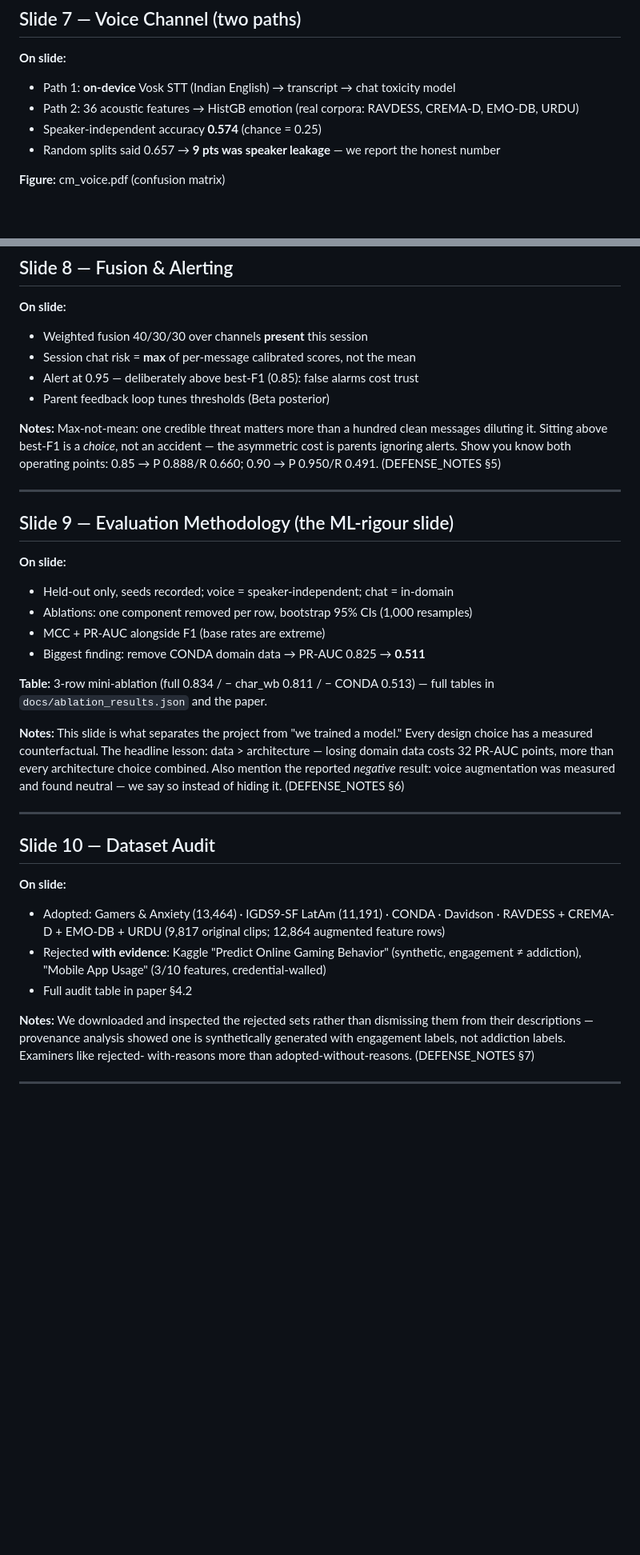
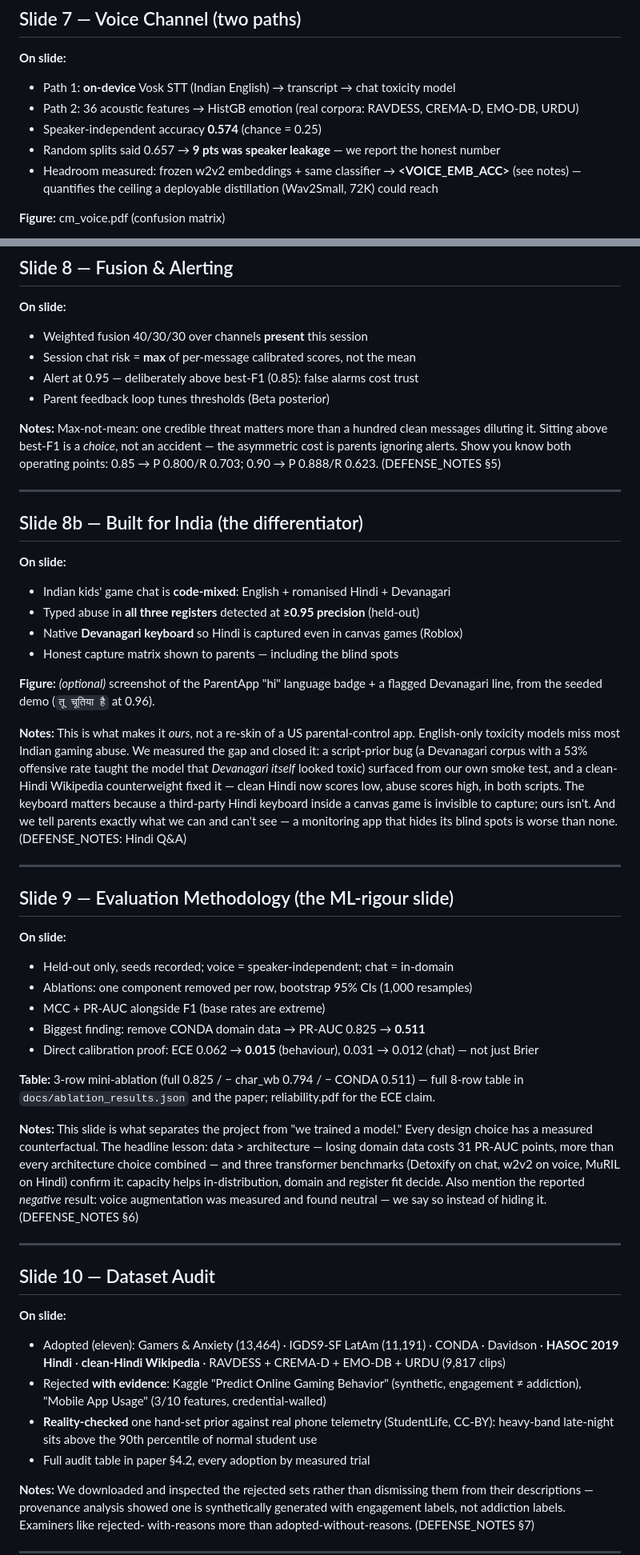
Before and after one commit to kaustubhagarwal21/gaming-addiction-detection-capstone, a Markdown page: docs/SLIDE_OUTLINE.md, 2 parts joined by grey strips. Shown at 80% size. Rendered like a GitHub page; blank space fills up the shorter version.

Commit message:
docs(slides): sync to current numbers + new India-differentiator slide
- Slide 9: mini-ablation numbers refreshed (0.825/0.794/0.511), ECE bullet
  added (0.062->0.015), transformer-benchmark lesson stated
- Slide 10: eleven datasets incl. HASOC + clean-Hindi wiki; StudentLife
  prior-check bullet
- Slide 7: voice embedding-headroom placeholder (<VOICE_EMB_ACC> filled when the
  running experiment lands)
- Slide 8: fusion operating-point notes corrected to current curve (0.85 P
  0.800/R 0.703; 0.90 P 0.888/R 0.623)
- NEW Slide 8b 'Built for India': code-mixed detection >=0.95 all three
  registers, Devanagari keyboard, capture-transparency — the differentiator,
  with the script-prior-bug story as the methodology proof point

```diff
--- a/docs/SLIDE_OUTLINE.md
+++ b/docs/SLIDE_OUTLINE.md
@@ -116,6 +116,7 @@ the data ablation (slide 9) shows domain data mattered far more than architectur
 - Path 2: 36 acoustic features → HistGB emotion (real corpora: RAVDESS, CREMA-D, EMO-DB, URDU)
 - Speaker-independent accuracy **0.574** (chance = 0.25)
 - Random splits said 0.657 → **9 pts was speaker leakage** — we report the honest number
+- Headroom measured: frozen w2v2 embeddings + same classifier → **<VOICE_EMB_ACC>** (see notes) — quantifies the ceiling a deployable distillation (Wav2Small, 72K) could reach
 
 **Figure:** cm_voice.pdf (confusion matrix)
 
@@ -140,7 +141,29 @@ Known gap, stated on slide 13: acted adult emotion ≠ child gaming speech.
 **Notes:** Max-not-mean: one credible threat matters more than a hundred clean
 messages diluting it. Sitting above best-F1 is a *choice*, not an accident — the
 asymmetric cost is parents ignoring alerts. Show you know both operating points:
-0.85 → P 0.888/R 0.660; 0.90 → P 0.950/R 0.491. (DEFENSE_NOTES §5)
+0.85 → P 0.800/R 0.703; 0.90 → P 0.888/R 0.623. (DEFENSE_NOTES §5)
+
+---
+
+## Slide 8b — Built for India (the differentiator)
+**On slide:**
+- Indian kids' game chat is **code-mixed**: English + romanised Hindi + Devanagari
+- Typed abuse in **all three registers** detected at **≥0.95 precision** (held-out)
+- Native **Devanagari keyboard** so Hindi is captured even in canvas games (Roblox)
+- Honest capture matrix shown to parents — including the blind spots
+
+**Figure:** *(optional)* screenshot of the ParentApp "hi" language badge + a flagged
+Devanagari line, from the seeded demo (`तू चूतिया है` at 0.96).
+
+**Notes:** This is what makes it *ours*, not a re-skin of a US parental-control
+app. English-only toxicity models miss most Indian gaming abuse. We measured the
+gap and closed it: a script-prior bug (a Devanagari corpus with a 53% offensive
+rate taught the model that *Devanagari itself* looked toxic) surfaced from our own
+smoke test, and a clean-Hindi Wikipedia counterweight fixed it — clean Hindi now
+scores low, abuse scores high, in both scripts. The keyboard matters because a
+third-party Hindi keyboard inside a canvas game is invisible to capture; ours
+isn't. And we tell parents exactly what we can and can't see — a monitoring app
+that hides its blind spots is worse than none. (DEFENSE_NOTES: Hindi Q&A)
 
 ---
 
@@ -150,14 +173,18 @@ asymmetric cost is parents ignoring alerts. Show you know both operating points:
 - Ablations: one component removed per row, bootstrap 95% CIs (1,000 resamples)
 - MCC + PR-AUC alongside F1 (base rates are extreme)
 - Biggest finding: remove CONDA domain data → PR-AUC 0.825 → **0.511**
+- Direct calibration proof: ECE 0.062 → **0.015** (behaviour), 0.031 → 0.012 (chat) — not just Brier
 
-**Table:** 3-row mini-ablation (full 0.834 / − char_wb 0.811 / − CONDA 0.513) —
-full tables in `docs/ablation_results.json` and the paper.
+**Table:** 3-row mini-ablation (full 0.825 / − char_wb 0.794 / − CONDA 0.511) —
+full 8-row table in `docs/ablation_results.json` and the paper; reliability.pdf
+for the ECE claim.
 
 **Notes:** This slide is what separates the project from "we trained a model."
 Every design choice has a measured counterfactual. The headline lesson: data >
-architecture — losing domain data costs 32 PR-AUC points, more than every
-architecture choice combined. Also mention the reported *negative* result: voice
+architecture — losing domain data costs 31 PR-AUC points, more than every
+architecture choice combined — and three transformer benchmarks (Detoxify on
+chat, w2v2 on voice, MuRIL on Hindi) confirm it: capacity helps in-distribution,
+domain and register fit decide. Also mention the reported *negative* result: voice
 augmentation was measured and found neutral — we say so instead of hiding it.
 (DEFENSE_NOTES §6)
 
@@ -165,9 +192,10 @@ augmentation was measured and found neutral — we say so instead of hiding it.
 
 ## Slide 10 — Dataset Audit
 **On slide:**
-- Adopted: Gamers & Anxiety (13,464) · IGDS9-SF LatAm (11,191) · CONDA · Davidson · RAVDESS + CREMA-D + EMO-DB + URDU (9,817 original clips; 12,864 augmented feature rows)
+- Adopted (eleven): Gamers & Anxiety (13,464) · IGDS9-SF LatAm (11,191) · CONDA · Davidson · **HASOC 2019 Hindi** · **clean-Hindi Wikipedia** · RAVDESS + CREMA-D + EMO-DB + URDU (9,817 clips)
 - Rejected **with evidence**: Kaggle "Predict Online Gaming Behavior" (synthetic, engagement ≠ addiction), "Mobile App Usage" (3/10 features, credential-walled)
-- Full audit table in paper §4.2
+- **Reality-checked** one hand-set prior against real phone telemetry (StudentLife, CC-BY): heavy-band late-night sits above the 90th percentile of normal student use
+- Full audit table in paper §4.2, every adoption by measured trial
 
 **Notes:** We downloaded and inspected the rejected sets rather than dismissing
 them from their descriptions — provenance analysis showed one is synthetically
```
